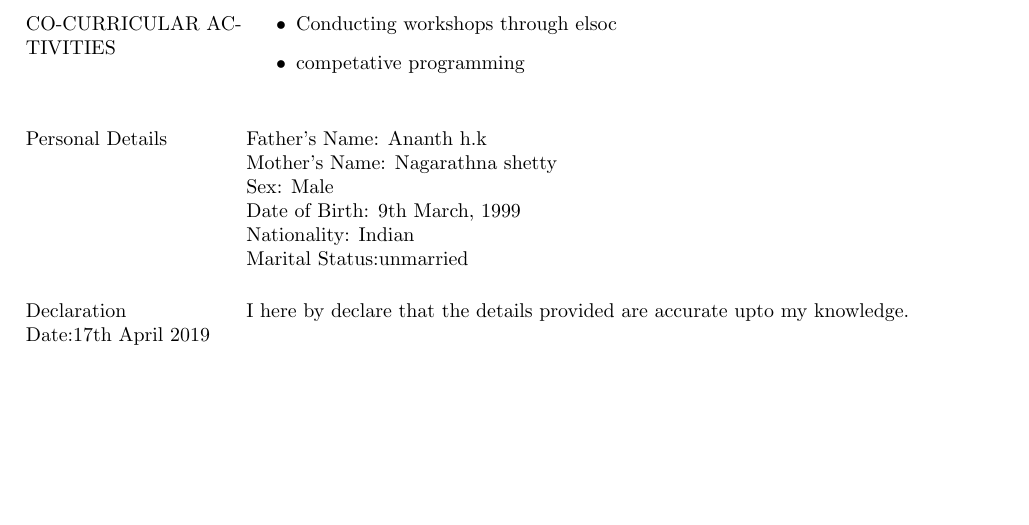
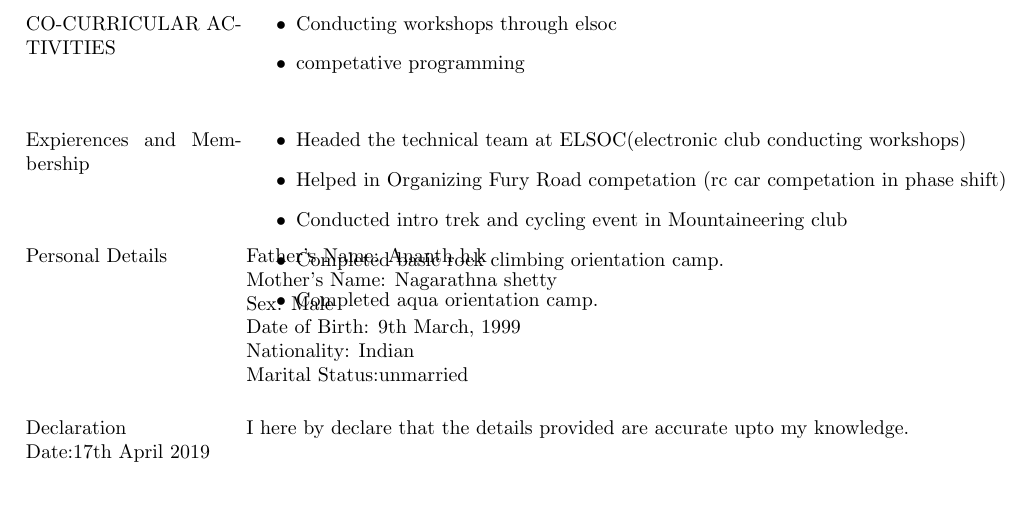
Before and after one commit to amith-shetty/AmithAShetty_Resume, a LaTeX CV (resume.tex): part of page 2 of 2, cut so that both start at the same text. Compiled offline with pdfLaTeX.

Commit message:
added experience content to resume

```diff
--- a/resume.tex
+++ b/resume.tex
@@ -187,6 +187,23 @@ B.E(ECE) & BMSCE & VTU & 2020 & 8.98 CGPA \%  \\
 
 
 
+		\begin{minipage}[t][2cm][t]{0.2\textwidth}
+		Expierences and Membership
+
+	\end{minipage}
+	\begin{minipage}[t][2cm][t]{0.8\textwidth}
+		\begin{itemize}
+			\item Headed the technical team at ELSOC(electronic club conducting workshops)
+			\item Helped in Organizing Fury Road competation (rc car competation in phase shift)
+			\item Conducted intro trek and cycling event in Mountaineering club
+			\item Completed basic rock climbing orientation camp.
+			\item Completed aqua orientation camp.
+
+		\end{itemize}
+
+	\end{minipage}
+
+
 
 	\begin{minipage}[t][3cm][t]{0.2\textwidth}
 		Personal Details
```
